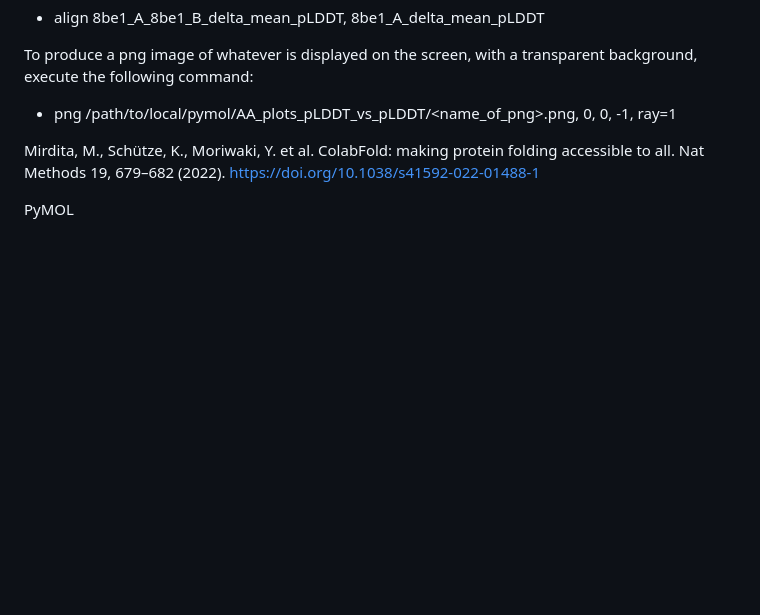
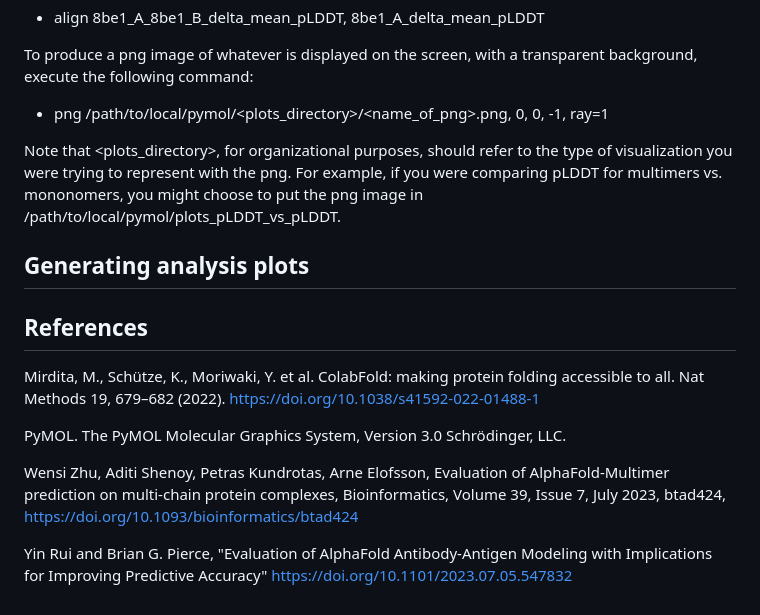
Before and after one commit to mying2002/Explainable-AlphaFold-Multimer, a Markdown page: README.md, the part around the change. Rendered like a GitHub page; blank space fills up the shorter version.

```diff
--- a/README.md
+++ b/README.md
@@ -140,8 +140,18 @@ Multimers and monomers are named according to their complex IDs and the delta sc
 
 To produce a png image of whatever is displayed on the screen, with a transparent background, execute the following command:
 
-- png /path/to/local/pymol/AA_plots_pLDDT_vs_pLDDT/<name_of_png>.png, 0, 0, -1, ray=1
+- png /path/to/local/pymol/<plots_directory>/<name_of_png>.png, 0, 0, -1, ray=1
+
+Note that <plots_directory>, for organizational purposes, should refer to the type of visualization you were trying to represent with the png. For example, if you were comparing pLDDT for multimers vs. mononomers, you might choose to put the png image in /path/to/local/pymol/plots_pLDDT_vs_pLDDT.
+
+## Generating analysis plots
+
+## References
 
 Mirdita, M., Schütze, K., Moriwaki, Y. et al. ColabFold: making protein folding accessible to all. Nat Methods 19, 679–682 (2022). https://doi.org/10.1038/s41592-022-01488-1
 
-PyMOL
+PyMOL. The PyMOL Molecular Graphics System, Version 3.0 Schrödinger, LLC.
+
+Wensi Zhu, Aditi Shenoy, Petras Kundrotas, Arne Elofsson, Evaluation of AlphaFold-Multimer prediction on multi-chain protein complexes, Bioinformatics, Volume 39, Issue 7, July 2023, btad424, https://doi.org/10.1093/bioinformatics/btad424
+
+Yin Rui and Brian G. Pierce, "Evaluation of AlphaFold Antibody-Antigen Modeling with Implications for Improving Predictive Accuracy" https://doi.org/10.1101/2023.07.05.547832
```
